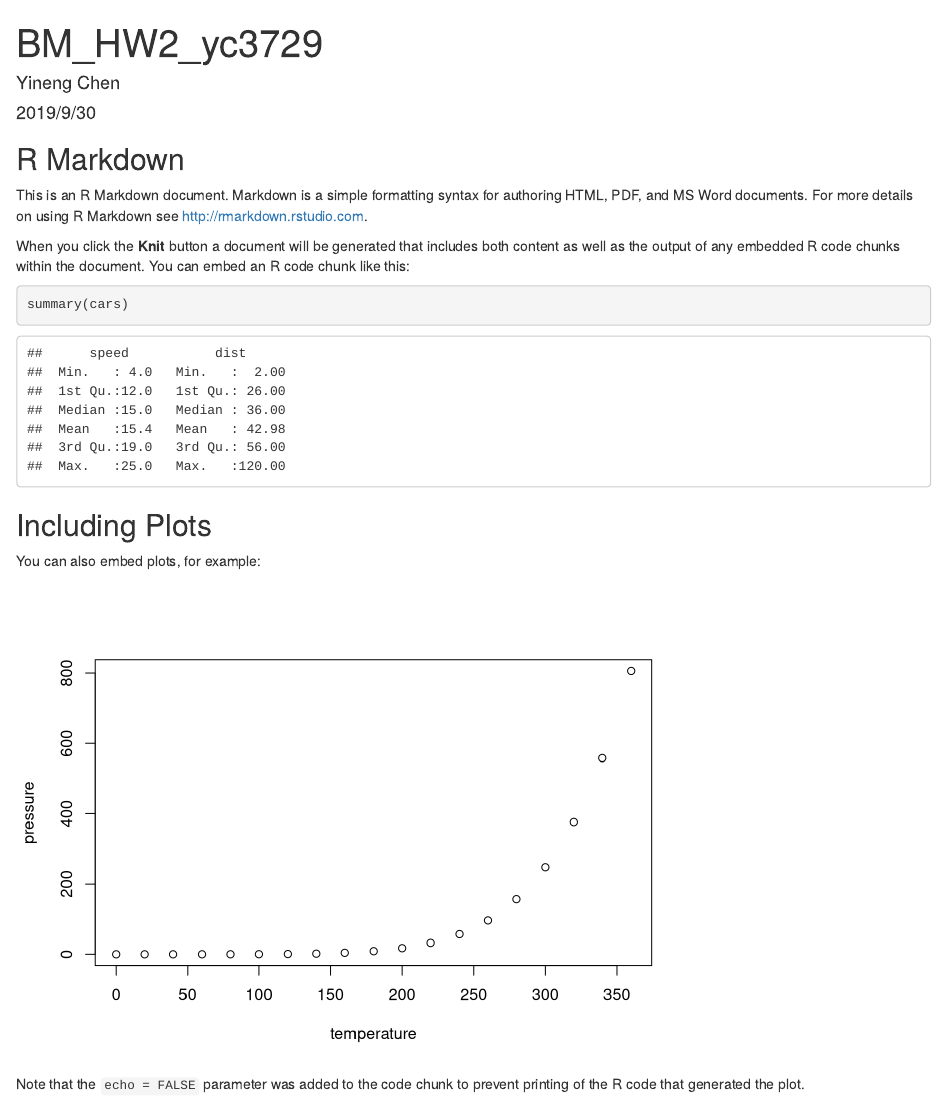
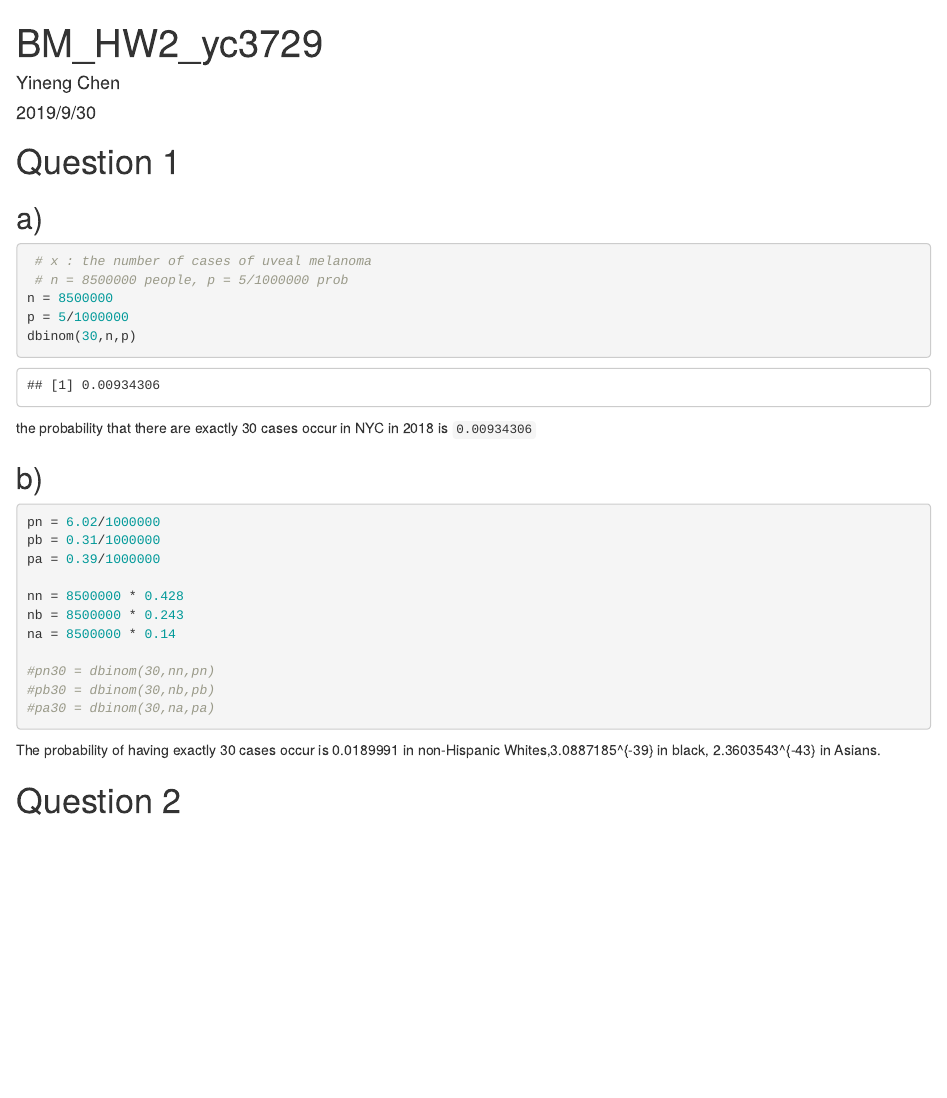
Before and after one commit to AnnieChen987/BM_HW2, an R Markdown document (BM_HW2_yc3729.Rmd): the page in a window 1100 px wide, from its top. Rendered offline with R 4.5, knitr and Pandoc, with nearby package versions.

Commit message:
Q1 done, comment to be add

````diff
--- a/BM_HW2_yc3729.Rmd
+++ b/BM_HW2_yc3729.Rmd
@@ -10,21 +11,31 @@ knitr::opts_chunk$set(echo = TRUE)
 ```
 
-## R Markdown
+# Question 1
+## a)
+```{r}
+ # x : the number of cases of uveal melanoma
+ # n = 8500000 people, p = 5/1000000 prob
+n = 8500000
+p = 5/1000000
+dbinom(30,n,p)
+```
+the probability that there are exactly 30
+cases occur in NYC in 2018 is `0.00934306`
 
-This is an R Markdown document. Markdown is a simple formatting syntax for authoring HTML, PDF, and MS Word documents. For more details on using R Markdown see <http://rmarkdown.rstudio.com>.
+## b)
+```{r}
+pn = 6.02/1000000
+pb = 0.31/1000000
+pa = 0.39/1000000
 
-When you click the **Knit** button a document will be generated that includes both content as well as the output of any embedded R code chunks within the document. You can embed an R code chunk like this:
+nn = 8500000 * 0.428
+nb = 8500000 * 0.243
+na = 8500000 * 0.14
 
-```{r cars}
-summary(cars)
+#pn30 = dbinom(30,nn,pn)
+#pb30 = dbinom(30,nb,pb)
+#pa30 = dbinom(30,na,pa)
 ```
+The probability of having exactly 30 cases occur is `r dbinom(30,nn,pn)` in non-Hispanic Whites,`r dbinom(30,nb,pb)` in black, `r dbinom(30,na,pa)` in Asians.
 
-## Including Plots
-
-You can also embed plots, for example:
-
-```{r pressure, echo=FALSE}
-plot(pressure)
-```
-
-Note that the `echo = FALSE` parameter was added to the code chunk to prevent printing of the R code that generated the plot.
+# Question 2
````
Also changed, not shown: BM_HW2_yc3729.Rmd (1 more changed lines).
